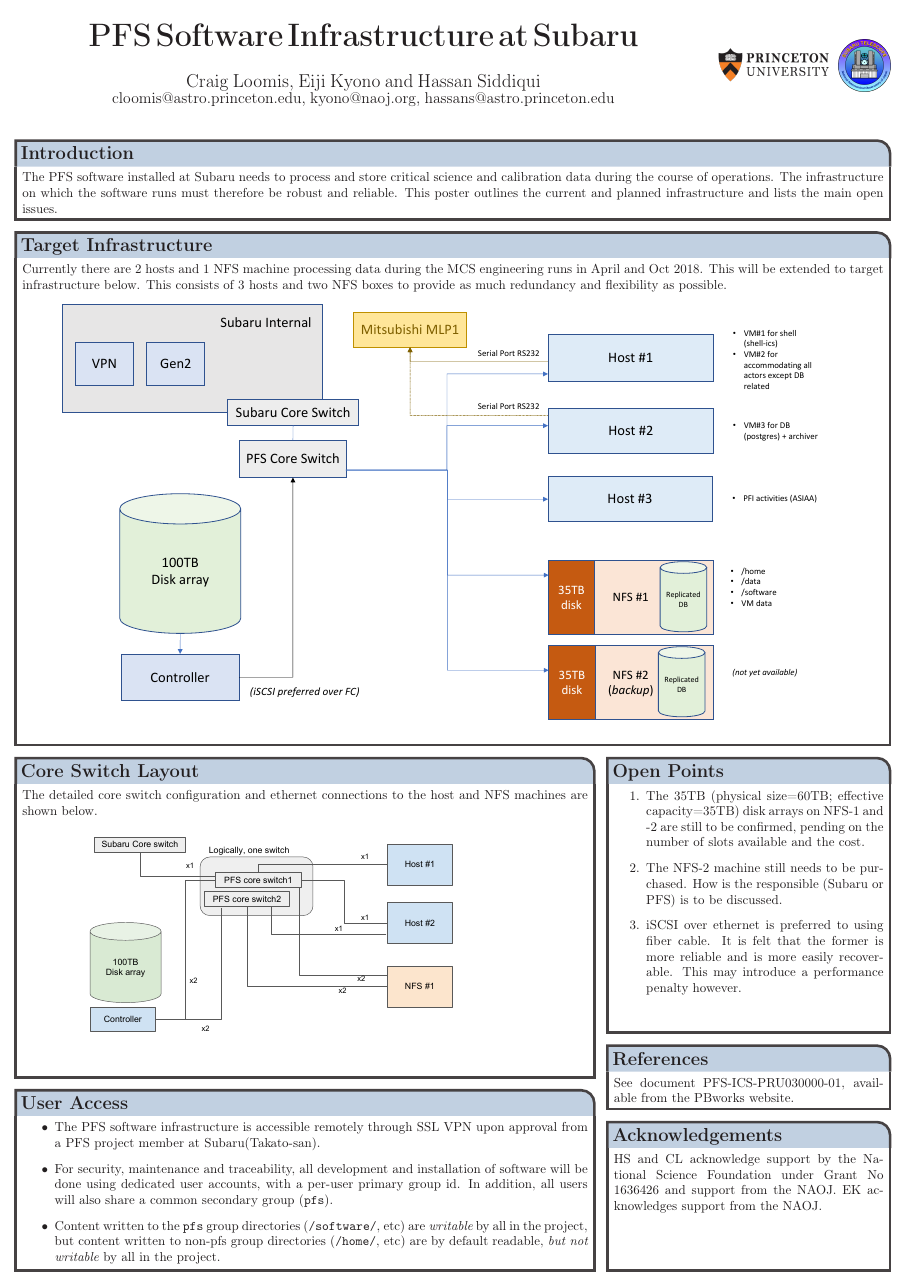
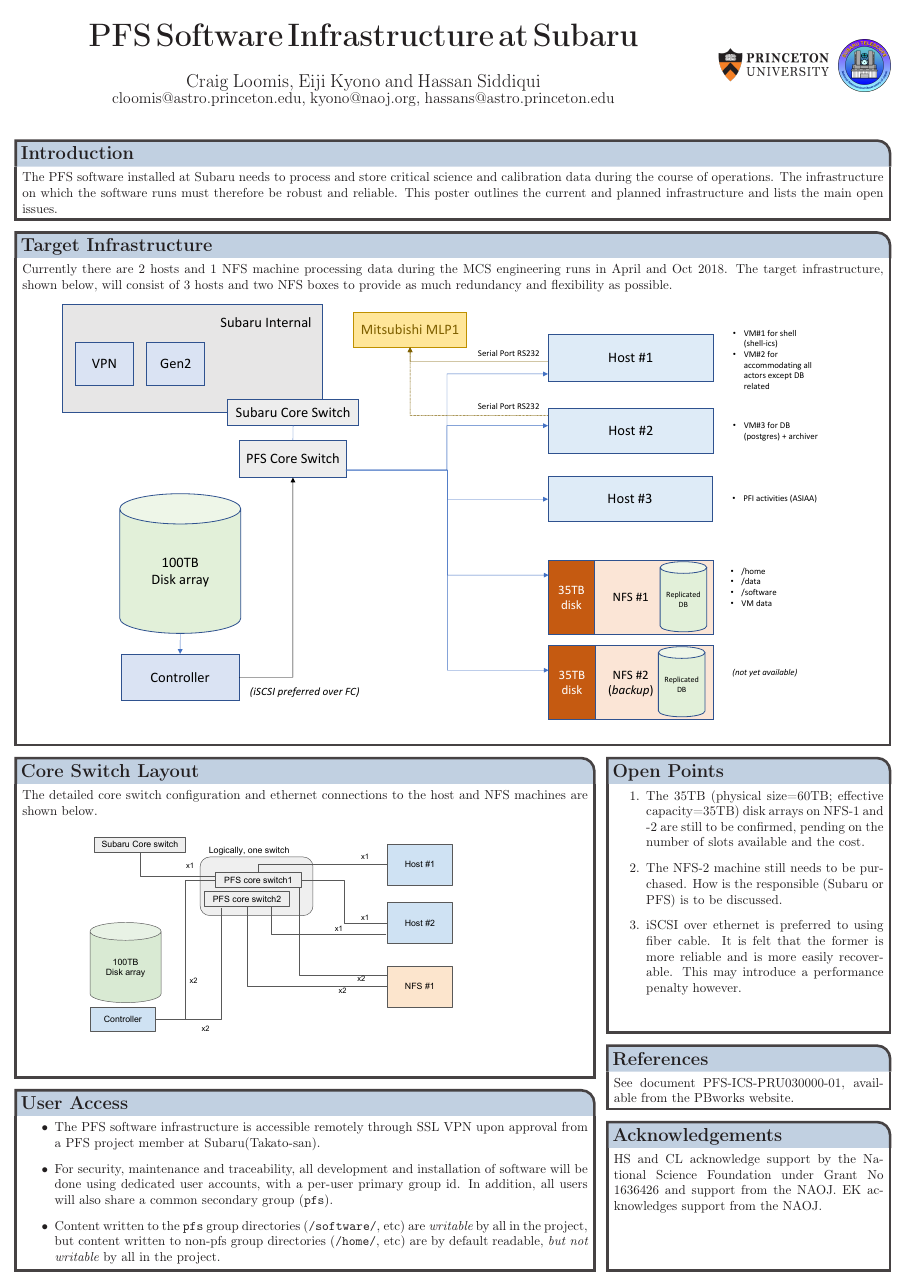
Before and after one commit to hassanxp/Shanghai2018, a LaTeX poster (poster6-infra/poster.tex): the whole page. Compiled offline with pdfLaTeX.

Commit message:
minor typos corrected

```diff
--- a/poster6-infra/poster.tex
+++ b/poster6-infra/poster.tex
@@ -85,8 +85,7 @@ This poster outlines the current and planned infrastructure and lists the main o
 
 \headerbox{Target Infrastructure}{name=infra,column=0, span=3, below=introduction}{
 
-Currently there are 2 hosts and 1 NFS machine processing data during the MCS engineering runs in April and Oct 2018. This will be extended to target infrastructure below.
-This consists of 3 hosts and two NFS boxes to provide as much redundancy and flexibility as possible.
+Currently there are 2 hosts and 1 NFS machine processing data during the MCS engineering runs in April and Oct 2018. The target infrastructure, shown below, will consist of 3 hosts and two NFS boxes to provide as much redundancy and flexibility as possible.
 
 \vspace{0.25cm}
 { \hspace*{1cm}\includegraphics[width=0.9\linewidth]{PfsIcsMhsHardwareConfigTarget} }
```
Also changed, not shown: poster6-infra/poster.pdf.
